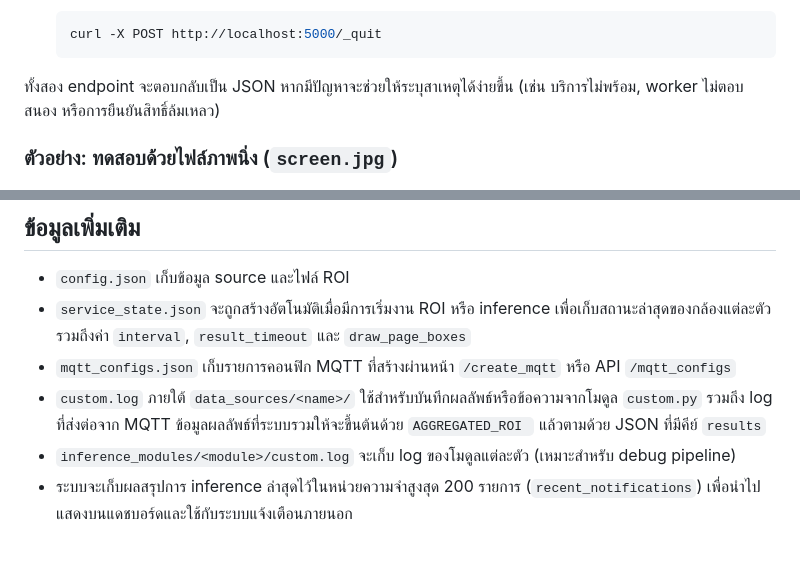
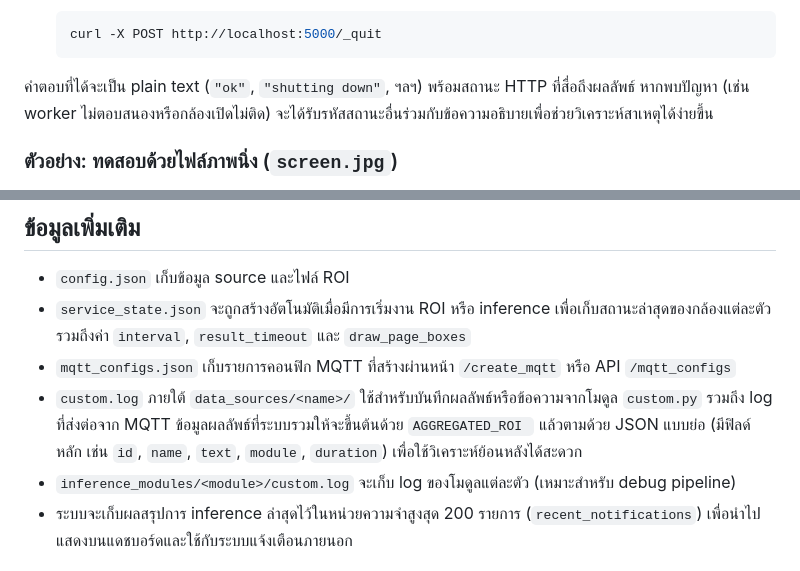
Before and after one commit to SMART-Sense-Industrial-Design/VisionROI, a Markdown page: README.md, 2 parts joined by grey strips. Rendered like a GitHub page.

````diff
--- a/README.md
+++ b/README.md
@@ -260,7 +260,7 @@ pip install -e "."
   curl -X POST http://localhost:5000/_quit
   ```
 
-ทั้งสอง endpoint จะตอบกลับเป็น JSON หากมีปัญหาจะช่วยให้ระบุสาเหตุได้ง่ายขึ้น (เช่น บริการไม่พร้อม, worker ไม่ตอบสนอง หรือการยืนยันสิทธิ์ล้มเหลว)
+คำตอบที่ได้จะเป็น plain text (`"ok"`, `"shutting down"`, ฯลฯ) พร้อมสถานะ HTTP ที่สื่อถึงผลลัพธ์ หากพบปัญหา (เช่น worker ไม่ตอบสนองหรือกล้องเปิดไม่ติด) จะได้รับรหัสสถานะอื่นร่วมกับข้อความอธิบายเพื่อช่วยวิเคราะห์สาเหตุได้ง่ายขึ้น
 
 ### ตัวอย่าง: ทดสอบด้วยไฟล์ภาพนิ่ง (`screen.jpg`)
 ในกรณีที่ต้องการทดสอบฟีเจอร์ของ VisionROI โดยไม่มีสตรีมวิดีโอหรือกล้องจริง สามารถใช้ไฟล์ภาพนิ่งเพื่อจำลองแหล่งภาพได้ตามขั้นตอนนี้ โดยโปรเจ็กต์เตรียมไฟล์ `screen.jpg` ไว้ให้แล้ว (อยู่ที่รากโปรเจ็กต์เดียวกับ `app.py`) เพียงนำไฟล์นี้ไปตั้งเป็นแหล่งภาพของกล้องก็สามารถเปิดหน้าเว็บทดสอบได้ทันที:
@@ -614,7 +614,7 @@ text = ocr.process(frame, roi_id="1", save=True, source="demo")
 - `config.json` เก็บข้อมูล source และไฟล์ ROI
 - `service_state.json` จะถูกสร้างอัตโนมัติเมื่อมีการเริ่มงาน ROI หรือ inference เพื่อเก็บสถานะล่าสุดของกล้องแต่ละตัว รวมถึงค่า `interval`, `result_timeout` และ `draw_page_boxes`
 - `mqtt_configs.json` เก็บรายการคอนฟิก MQTT ที่สร้างผ่านหน้า `/create_mqtt` หรือ API `/mqtt_configs`
-- `custom.log` ภายใต้ `data_sources/<name>/` ใช้สำหรับบันทึกผลลัพธ์หรือข้อความจากโมดูล `custom.py` รวมถึง log ที่ส่งต่อจาก MQTT ข้อมูลผลลัพธ์ที่ระบบรวมให้จะขึ้นต้นด้วย `AGGREGATED_ROI ` แล้วตามด้วย JSON ที่มีคีย์ `results`
+- `custom.log` ภายใต้ `data_sources/<name>/` ใช้สำหรับบันทึกผลลัพธ์หรือข้อความจากโมดูล `custom.py` รวมถึง log ที่ส่งต่อจาก MQTT ข้อมูลผลลัพธ์ที่ระบบรวมให้จะขึ้นต้นด้วย `AGGREGATED_ROI ` แล้วตามด้วย JSON แบบย่อ (มีฟิลด์หลัก เช่น `id`, `name`, `text`, `module`, `duration`) เพื่อใช้วิเคราะห์ย้อนหลังได้สะดวก
 - `inference_modules/<module>/custom.log` จะเก็บ log ของโมดูลแต่ละตัว (เหมาะสำหรับ debug pipeline)
 - ระบบจะเก็บผลสรุปการ inference ล่าสุดไว้ในหน่วยความจำสูงสุด 200 รายการ (`recent_notifications`) เพื่อนำไปแสดงบนแดชบอร์ดและใช้กับระบบแจ้งเตือนภายนอก
 
````
Also changed, not shown: other parts of README.md (+7 -7 lines).
